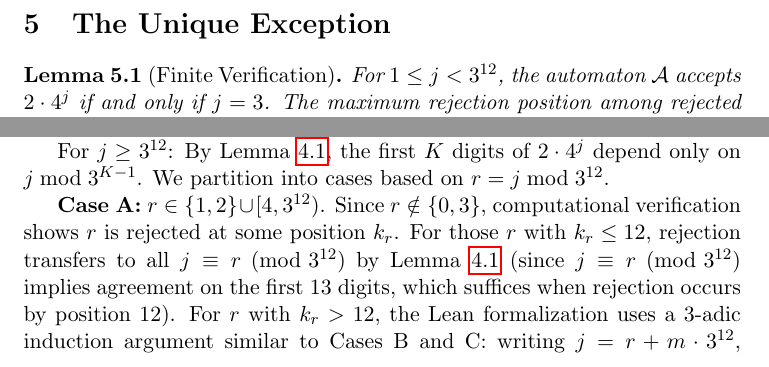
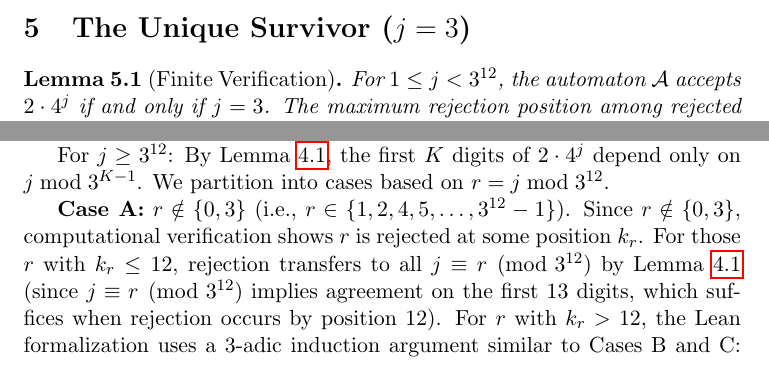
Before and after one commit to selfreferencing/erdos-ternary-digits, a LaTeX paper (erdos_ternary_paper.tex): two parts of page 6 of 12, joined at a grey line, cut so that both start at the same text. Compiled offline with pdfLaTeX.

Commit message:
Version 8: Final prose polish
- Renamed Lemma 4.2 from "Lifting the Exponent" to "3-adic Expansion"
- Changed Section 5 title to "The Unique Survivor (j = 3)"
- Cleaned up Case A notation for clarity

No mathematical changes - two independent GPT reviews confirmed no
errors in Version 7.

Co-Authored-By: Claude Opus 4.5 <noreply@anthropic.com>

```diff
--- a/erdos_ternary_paper.tex
+++ b/erdos_ternary_paper.tex
@@ -22,7 +22,7 @@ Claude\thanks{Anthropic. AI system contributing to proof engineering and formali
 \and
 GPT\thanks{OpenAI. AI system contributing to proof strategy development.}}
 
-\date{January 2025 \\ \small Version 7 (2025-01-25 19:00 UTC)}
+\date{January 2025 \\ \small Version 8 (2025-01-25 19:45 UTC)}
 
 \begin{document}
 
@@ -206,7 +206,7 @@ This sum represents a measure-theoretic accounting: viewing residue classes as c
 Position 0 has no rejections because $2 \cdot 4^j \equiv 2 \pmod 3$ for all $j \geq 0$, so the LSB is always 2, which causes $s_0 \to s_1$ (not rejection).
 \end{remark}
 
-\section{The Unique Exception}
+\section{The Unique Survivor ($j = 3$)}
 
 \begin{lemma}[Finite Verification]\label{lem:finite}
 For $1 \leq j < 3^{12}$, the automaton $\mathcal{A}$ accepts $2 \cdot 4^j$ if and only if $j = 3$. The maximum rejection position among rejected $j$ in this range is 36 (at $j = 124983$).
@@ -241,7 +241,7 @@ Computational verification shows that for $j \in [0, 3^{12})$, the only survivor
 
 For $j \geq 3^{12}$: By Lemma~\ref{lem:period}, the first $K$ digits of $2 \cdot 4^j$ depend only on $j \bmod 3^{K-1}$. We partition into cases based on $r = j \bmod 3^{12}$.
 
-\textbf{Case A:} $r \in \{1, 2\} \cup [4, 3^{12})$. Since $r \notin \{0, 3\}$, computational verification shows $r$ is rejected at some position $k_r$. For those $r$ with $k_r \leq 12$, rejection transfers to all $j \equiv r \pmod{3^{12}}$ by Lemma~\ref{lem:period} (since $j \equiv r \pmod{3^{12}}$ implies agreement on the first 13 digits, which suffices when rejection occurs by position 12). For $r$ with $k_r > 12$, the Lean formalization uses a 3-adic induction argument similar to Cases B and C: writing $j = r + m \cdot 3^{12}$, the proof analyzes the digit structure beyond position 12 and establishes rejection via orbit coverage and digit shift lemmas.
+\textbf{Case A:} $r \notin \{0, 3\}$ (i.e., $r \in \{1, 2, 4, 5, \ldots, 3^{12}-1\}$). Since $r \notin \{0, 3\}$, computational verification shows $r$ is rejected at some position $k_r$. For those $r$ with $k_r \leq 12$, rejection transfers to all $j \equiv r \pmod{3^{12}}$ by Lemma~\ref{lem:period} (since $j \equiv r \pmod{3^{12}}$ implies agreement on the first 13 digits, which suffices when rejection occurs by position 12). For $r$ with $k_r > 12$, the Lean formalization uses a 3-adic induction argument similar to Cases B and C: writing $j = r + m \cdot 3^{12}$, the proof analyzes the digit structure beyond position 12 and establishes rejection via orbit coverage and digit shift lemmas.
 
 \textbf{Case B:} $r = 3$, i.e., $j \equiv 3 \pmod{3^{12}}$ with $j \neq 3$. Write $j = 3 + m \cdot 3^{12}$ for $m \geq 1$. We prove rejection by induction on $\nu_3(m)$.
 
```
Also changed, not shown: erdos_ternary_paper.pdf, erdos_ternary_paper.tex (2 more changed lines).
